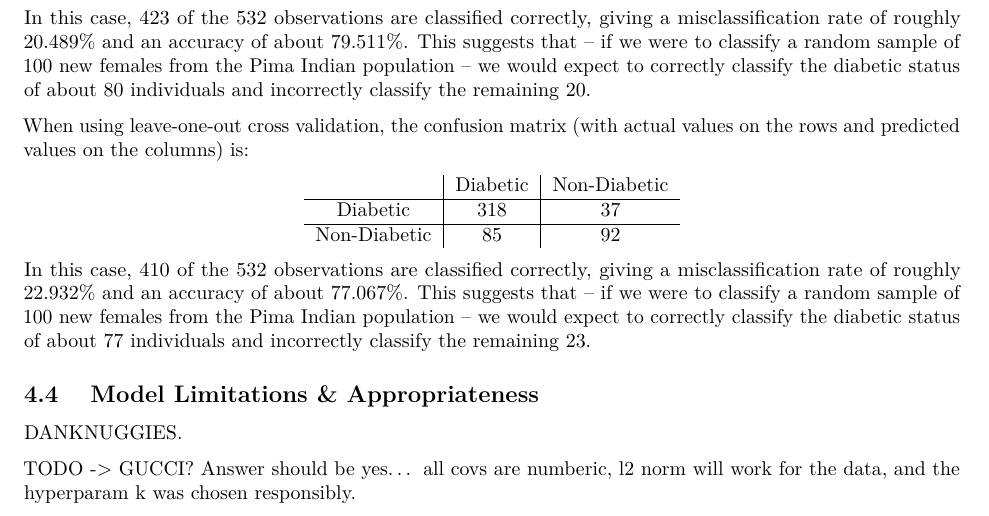
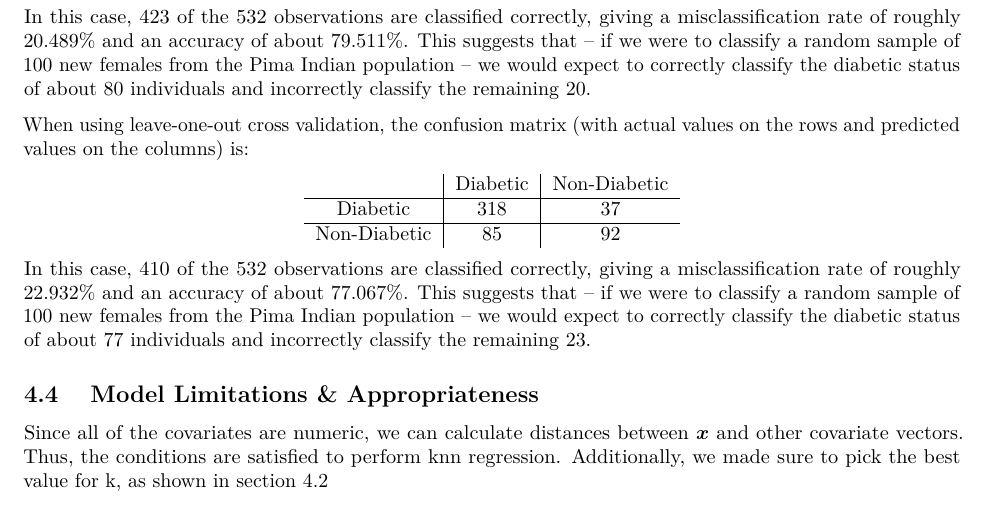
Before and after one commit to dykstal/MATH437, an R Markdown document (FinalReport/FinalReportMATH437.Rmd): part of page 8 of 20, cut so that both start at the same text. Rendered offline with R 4.5, knitr and Pandoc, then LaTeX, with nearby package versions.

Commit message:
Update FinalReportMATH437.Rmd

```diff
--- a/FinalReport/FinalReportMATH437.Rmd
+++ b/FinalReport/FinalReportMATH437.Rmd
@@ -341,9 +341,7 @@ In this case, 410 of the 532 observations are classified correctly, giving a mis
 [//]:       v) Identify any Outliers                      %
 [//]: %%%%%%%%%%%%%%%%%%%%%%%%%%%%%%%%%%%%%%%%%%%%%%%%%%%%%
 
-DANKNUGGIES.
-
-TODO -> GUCCI? Answer should be yes... all covs are numberic, l2 norm will work for the data, and the hyperparam k was chosen responsibly.
+Since all of the covariates are numeric, we can calculate distances between $\boldsymbol{x}$ and other covariate vectors. Thus, the conditions are satisfied to perform knn regression. Additionally, we made sure to pick the best value for k, as shown in section 4.2
 
 \newpage
 
```
Also changed, not shown: FinalReport/FinalReportMATH437.Rmd (2 more changed lines).
